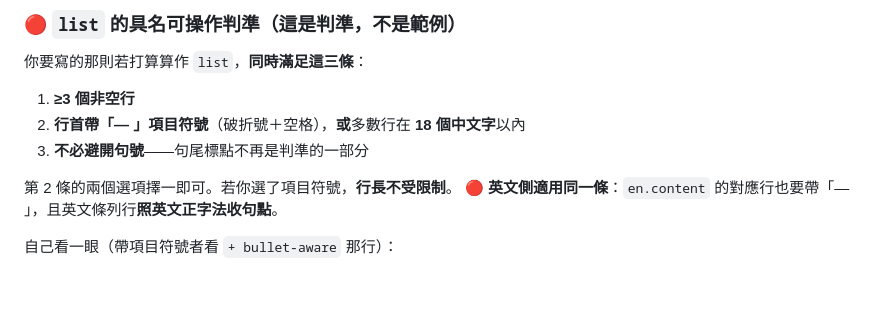
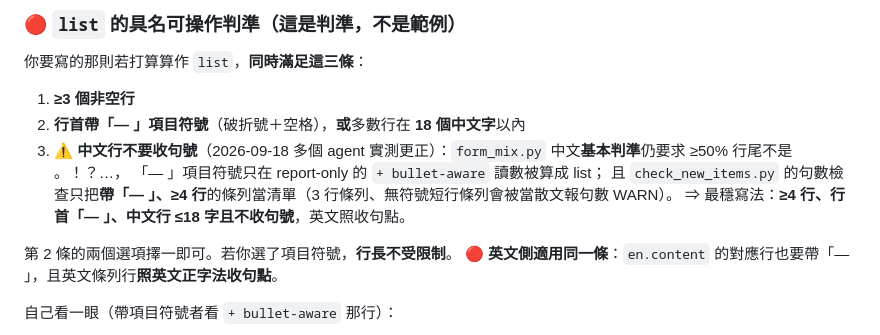
Before and after one commit to etrex/funtexthub, a Markdown page: scripts/daily-brief.md, the part around the change. Drawn GitHub-style; blank space fills up the shorter version.

Commit message:
brief: correct list-form rule to match form_mix/check_new_items behavior (reported by 09-18 agents)
Co-Authored-By: Claude Opus 5 (1M context) <noreply@anthropic.com>

```diff
--- a/scripts/daily-brief.md
+++ b/scripts/daily-brief.md
@@ -55,7 +55,10 @@ WARN 不擋過，但句數 WARN 請盡量修掉。
 
 1. **≥3 個非空行**
 2. **行首帶「— 」項目符號**（破折號＋空格），**或**多數行在 **18 個中文字**以內
-3. **不必避開句號**——句尾標點不再是判準的一部分
+3. ⚠️ **中文行不要收句號**（2026-09-18 多個 agent 實測更正）：`form_mix.py` 中文**基本判準**仍要求 ≥50% 行尾不是 。！？…，
+   「— 」項目符號只在 report-only 的 `+ bullet-aware` 讀數被算成 list；
+   且 `check_new_items.py` 的句數檢查只把**帶「— 」、≥4 行**的條列當清單（3 行條列、無符號短行條列會被當散文報句數 WARN）。
+   ⇒ 最穩寫法：**≥4 行、行首「— 」、中文行 ≤18 字且不收句號**，英文照收句點。
 
 第 2 條的兩個選項擇一即可。若你選了項目符號，**行長不受限制**。
 🔴 **英文側適用同一條**：`en.content` 的對應行也要帶「— 」，且英文條列行**照英文正字法收句點**。
```
